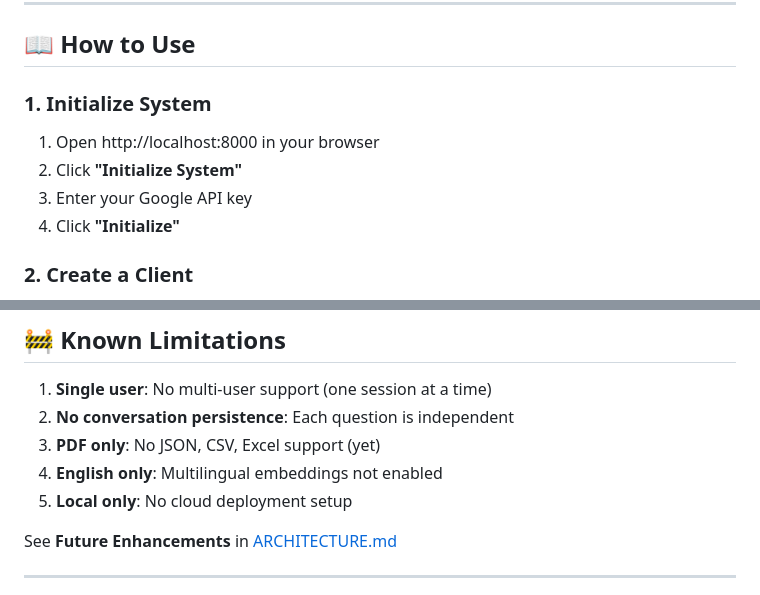
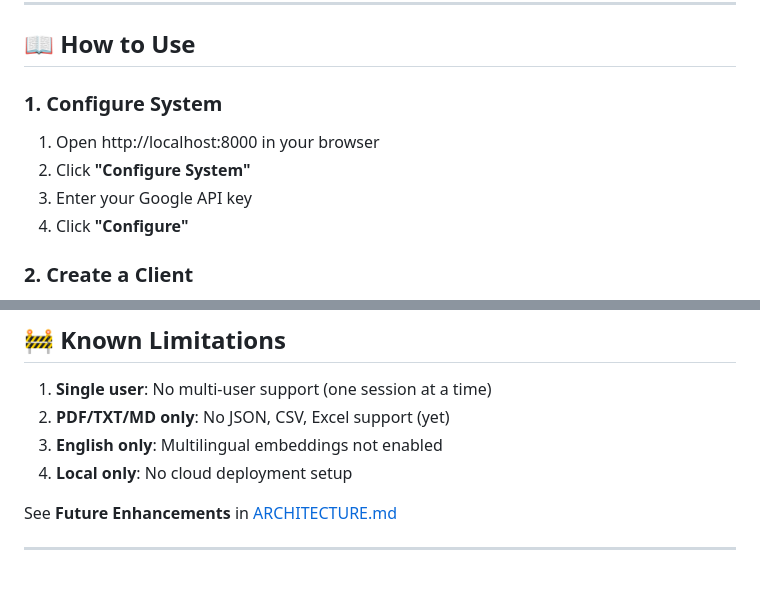
Before and after one commit to harshitapasu/Mini---RAG, a Markdown page: README.md, 2 parts joined by grey strips. Rendered like a GitHub page.

```diff
--- a/README.md
+++ b/README.md
@@ -31,11 +40,11 @@ python run_fastapi.py
 
 ## 📖 How to Use
 
-### 1. Initialize System
+### 1. Configure System
 1. Open http://localhost:8000 in your browser
-2. Click **"Initialize System"**
+2. Click **"Configure System"**
 3. Enter your Google API key
-4. Click **"Initialize"**
+4. Click **"Configure"**
 
 ### 2. Create a Client
 1. In the **Client Management** section, enter client name (e.g., "ACME_Corp")
@@ -198,10 +217,9 @@ See [SETUP.md](SETUP.md) for detailed troubleshooting or [QUICK_REFERENCE.md](QU
 ## 🚧 Known Limitations
 
 1. **Single user**: No multi-user support (one session at a time)
-2. **No conversation persistence**: Each question is independent
-3. **PDF only**: No JSON, CSV, Excel support (yet)
-4. **English only**: Multilingual embeddings not enabled
-5. **Local only**: No cloud deployment setup
+2. **PDF/TXT/MD only**: No JSON, CSV, Excel support (yet)
+3. **English only**: Multilingual embeddings not enabled
+4. **Local only**: No cloud deployment setup
 
 See **Future Enhancements** in [ARCHITECTURE.md](ARCHITECTURE.md)
 
```
Also changed, not shown: other parts of README.md (+21 -2 lines), ARCHITECTURE.md (+11 -6 lines), PROJECT_FILES.md (+11 -4 lines).
